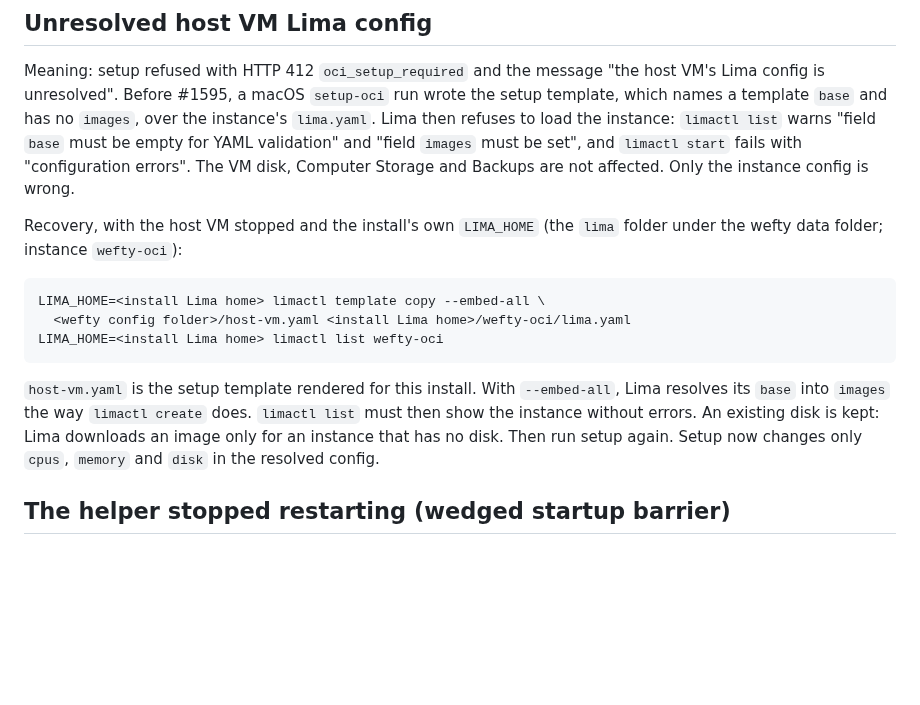
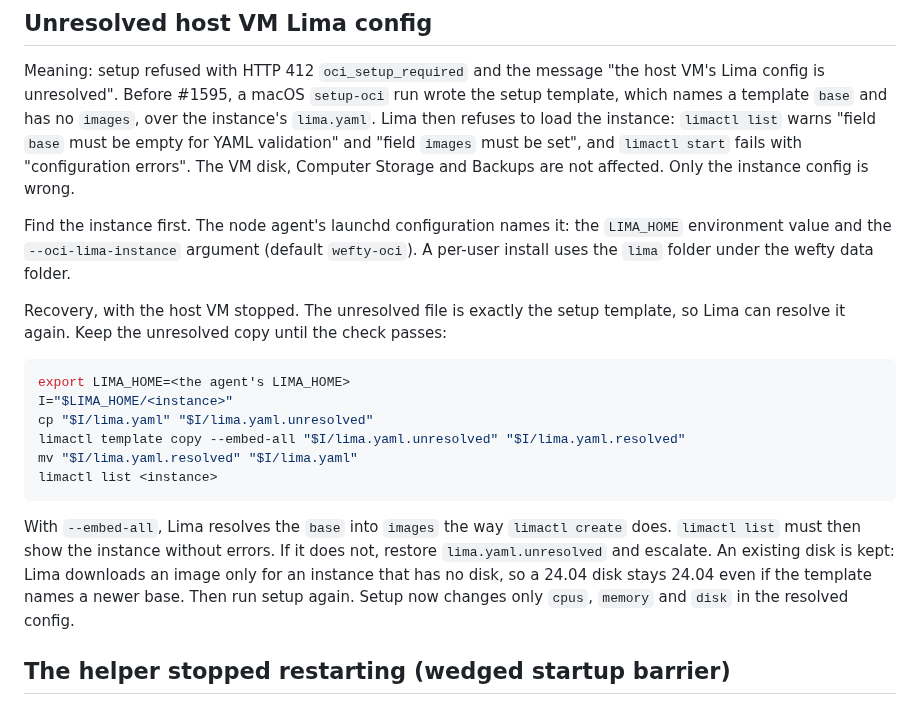
Before and after one commit to Derek-X-Wang/wefty, a Markdown page: docs/runbooks/oci-node.md, the part around the change. GitHub-like rendering; blank space fills up the shorter version.

Commit message:
docs(runbook): recover an unresolved host VM config without host-vm.yaml (#1595)
The first recovery assumed the per-user install layout and its saved
host-vm.yaml. Older bootstrap installs use a custom LIMA_HOME and
instance and have no saved template. The unresolved lima.yaml is itself
the setup template, so the runbook now resolves a preserved copy of it
with limactl template copy --embed-all, and says where the agent's
launchd configuration names the instance. Checked against Lima 2.2.0.

Claude-Session: https://claude.ai/code/session_01P7GH7LnVECDGYtQkHXT4SX
Signed-off-by: Derek Wang <6364170+Derek-X-Wang@users.noreply.github.com>

````diff
--- a/docs/runbooks/oci-node.md
+++ b/docs/runbooks/oci-node.md
@@ -237,19 +237,29 @@ validation" and "field `images` must be set", and `limactl start` fails with
 "configuration errors". The VM disk, Computer Storage and Backups are not
 affected. Only the instance config is wrong.
 
-Recovery, with the host VM stopped and the install's own `LIMA_HOME` (the
-`lima` folder under the wefty data folder; instance `wefty-oci`):
+Find the instance first. The node agent's launchd configuration names it:
+the `LIMA_HOME` environment value and the `--oci-lima-instance` argument
+(default `wefty-oci`). A per-user install uses the `lima` folder under the
+wefty data folder.
+
+Recovery, with the host VM stopped. The unresolved file is exactly the setup
+template, so Lima can resolve it again. Keep the unresolved copy until the
+check passes:
 
 ```sh
-LIMA_HOME=<install Lima home> limactl template copy --embed-all \
-  <wefty config folder>/host-vm.yaml <install Lima home>/wefty-oci/lima.yaml
-LIMA_HOME=<install Lima home> limactl list wefty-oci
+export LIMA_HOME=<the agent's LIMA_HOME>
+I="$LIMA_HOME/<instance>"
+cp "$I/lima.yaml" "$I/lima.yaml.unresolved"
+limactl template copy --embed-all "$I/lima.yaml.unresolved" "$I/lima.yaml.resolved"
+mv "$I/lima.yaml.resolved" "$I/lima.yaml"
+limactl list <instance>
 ```
 
-`host-vm.yaml` is the setup template rendered for this install. With
-`--embed-all`, Lima resolves its `base` into `images` the way `limactl create`
-does. `limactl list` must then show the instance without errors. An existing
-disk is kept: Lima downloads an image only for an instance that has no disk.
+With `--embed-all`, Lima resolves the `base` into `images` the way
+`limactl create` does. `limactl list` must then show the instance without
+errors. If it does not, restore `lima.yaml.unresolved` and escalate. An
+existing disk is kept: Lima downloads an image only for an instance that has
+no disk, so a 24.04 disk stays 24.04 even if the template names a newer base.
 Then run setup again. Setup now changes only `cpus`, `memory` and `disk` in
 the resolved config.
 
````
